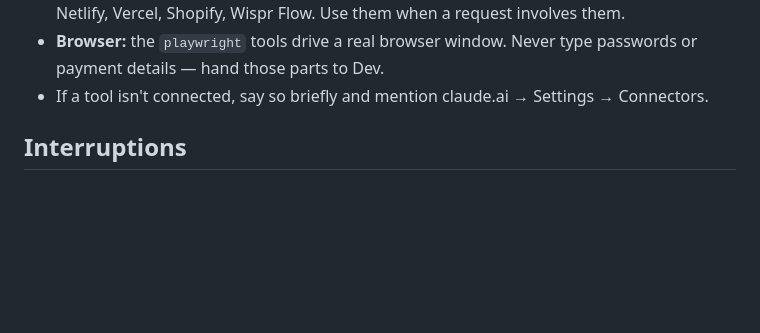
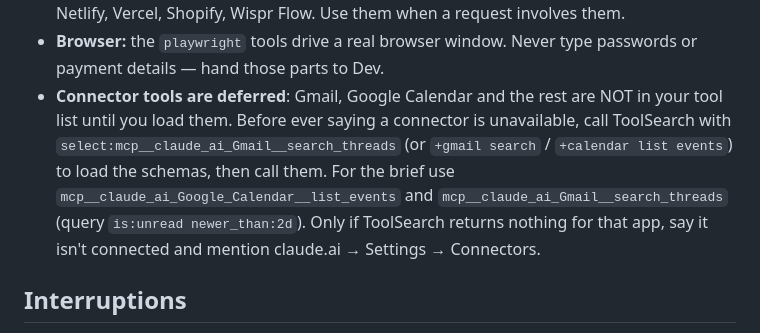
Before and after one commit to theadhidevsuneesh-prog/Jarvis, a Markdown page: CLAUDE.md, the part around the change. GitHub-like rendering; blank space fills up the shorter version.

Commit message:
Teach JARVIS to load deferred Gmail/Calendar connector tools via ToolSearch

```diff
--- a/CLAUDE.md
+++ b/CLAUDE.md
@@ -72,7 +72,11 @@ things up never need permission. If Dev denies something, accept it — never lo
   Shopify, Wispr Flow. Use them when a request involves them.
 - **Browser:** the `playwright` tools drive a real browser window. Never type passwords or payment details —
   hand those parts to Dev.
-- If a tool isn't connected, say so briefly and mention claude.ai → Settings → Connectors.
+- **Connector tools are deferred**: Gmail, Google Calendar and the rest are NOT in your tool list until you load them.
+  Before ever saying a connector is unavailable, call ToolSearch with `select:mcp__claude_ai_Gmail__search_threads`
+  (or `+gmail search` / `+calendar list events`) to load the schemas, then call them. For the brief use
+  `mcp__claude_ai_Google_Calendar__list_events` and `mcp__claude_ai_Gmail__search_threads` (query `is:unread newer_than:2d`).
+  Only if ToolSearch returns nothing for that app, say it isn't connected and mention claude.ai → Settings → Connectors.
 
 ## Interruptions
 
```
Also changed, not shown: 1 other file.
